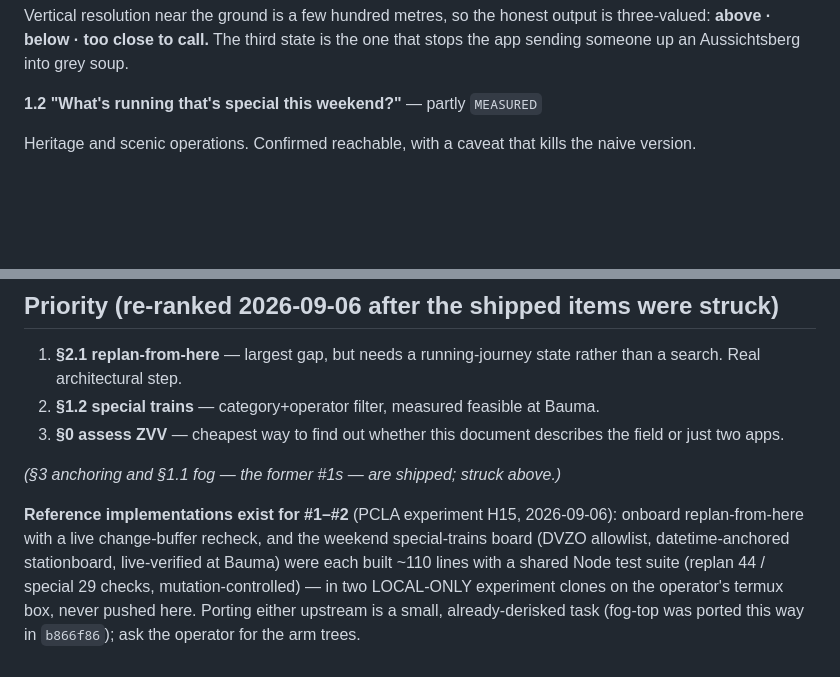
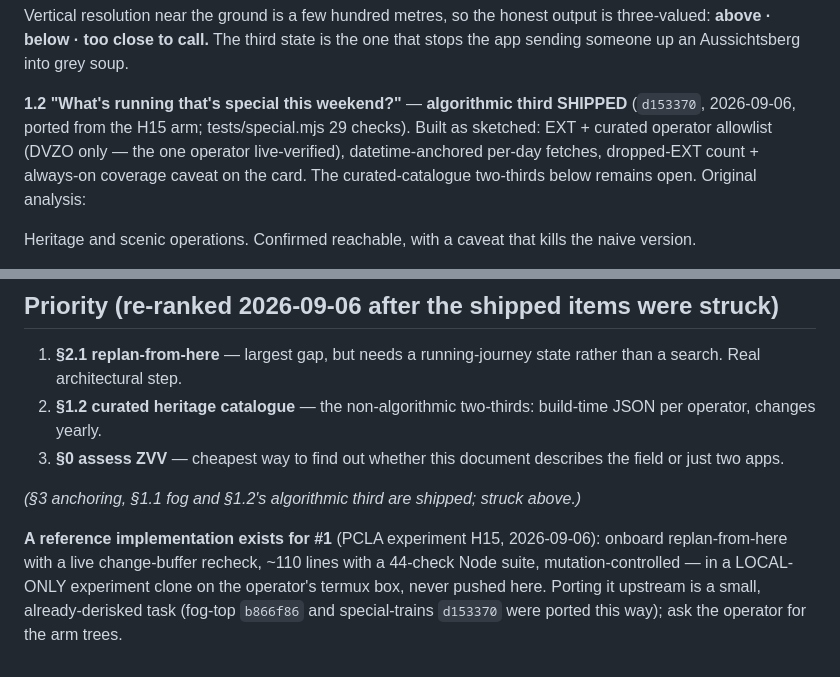
Before and after one commit to holbizmetrics/phone-sbb, a Markdown page: UNSOLVED-GAPS.md, 2 parts joined by grey strips. Drawn GitHub-style; blank space fills up the shorter version.

Commit message:
UNSOLVED-GAPS: strike 1.2's algorithmic third as shipped (d153370); the curated-catalogue rest stays open

```diff
--- a/UNSOLVED-GAPS.md
+++ b/UNSOLVED-GAPS.md
@@ -74,7 +74,11 @@ Vertical resolution near the ground is a few hundred metres, so the honest outpu
 three-valued: **above · below · too close to call.** The third state is the one that
 stops the app sending someone up an Aussichtsberg into grey soup.
 
-**1.2 "What's running that's special this weekend?"** — partly `MEASURED`
+**1.2 "What's running that's special this weekend?"** — **algorithmic third SHIPPED**
+(`d153370`, 2026-09-06, ported from the H15 arm; tests/special.mjs 29 checks). Built as
+sketched: EXT + curated operator allowlist (DVZO only — the one operator live-verified),
+datetime-anchored per-day fetches, dropped-EXT count + always-on coverage caveat on the
+card. The curated-catalogue two-thirds below remains open. Original analysis:
 
 Heritage and scenic operations. Confirmed reachable, with a caveat that kills the naive
 version.
@@ -259,16 +263,14 @@ tidy-up will otherwise remove them:
 ## Priority (re-ranked 2026-09-06 after the shipped items were struck)
 
 1. **§2.1 replan-from-here** — largest gap, but needs a running-journey state rather than a search. Real architectural step.
-2. **§1.2 special trains** — category+operator filter, measured feasible at Bauma.
+2. **§1.2 curated heritage catalogue** — the non-algorithmic two-thirds: build-time JSON per operator, changes yearly.
 3. **§0 assess ZVV** — cheapest way to find out whether this document describes the field or just two apps.
 
-*(§3 anchoring and §1.1 fog — the former #1s — are shipped; struck above.)*
+*(§3 anchoring, §1.1 fog and §1.2's algorithmic third are shipped; struck above.)*
 
-**Reference implementations exist for #1–#2** (PCLA experiment H15, 2026-09-06):
-onboard replan-from-here with a live change-buffer recheck, and the weekend
-special-trains board (DVZO allowlist, datetime-anchored stationboard, live-verified
-at Bauma) were each built ~110 lines with a shared Node test suite (replan 44 /
-special 29 checks, mutation-controlled) — in two LOCAL-ONLY experiment clones on the
-operator's termux box, never pushed here. Porting either upstream is a small,
-already-derisked task (fog-top was ported this way in `b866f86`); ask the operator
-for the arm trees.
+**A reference implementation exists for #1** (PCLA experiment H15, 2026-09-06):
+onboard replan-from-here with a live change-buffer recheck, ~110 lines with a
+44-check Node suite, mutation-controlled — in a LOCAL-ONLY experiment clone on the
+operator's termux box, never pushed here. Porting it upstream is a small,
+already-derisked task (fog-top `b866f86` and special-trains `d153370` were ported
+this way); ask the operator for the arm trees.
```
